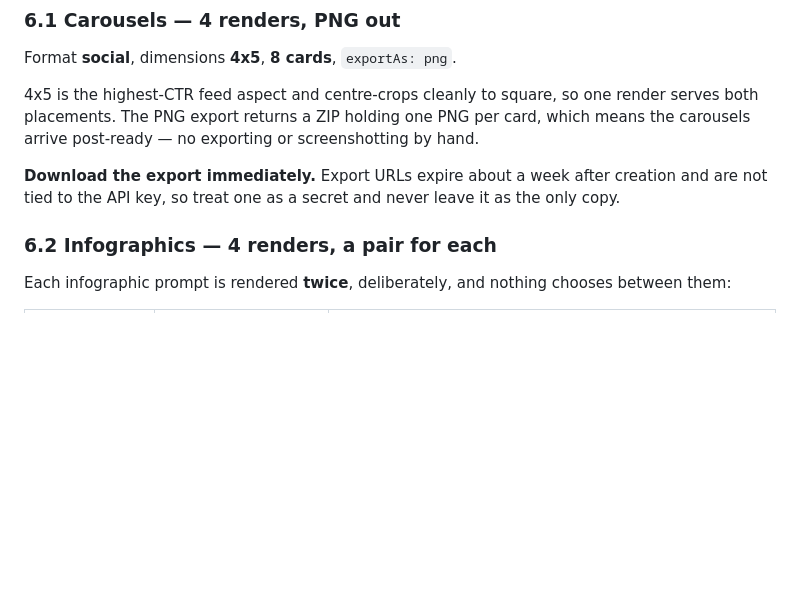
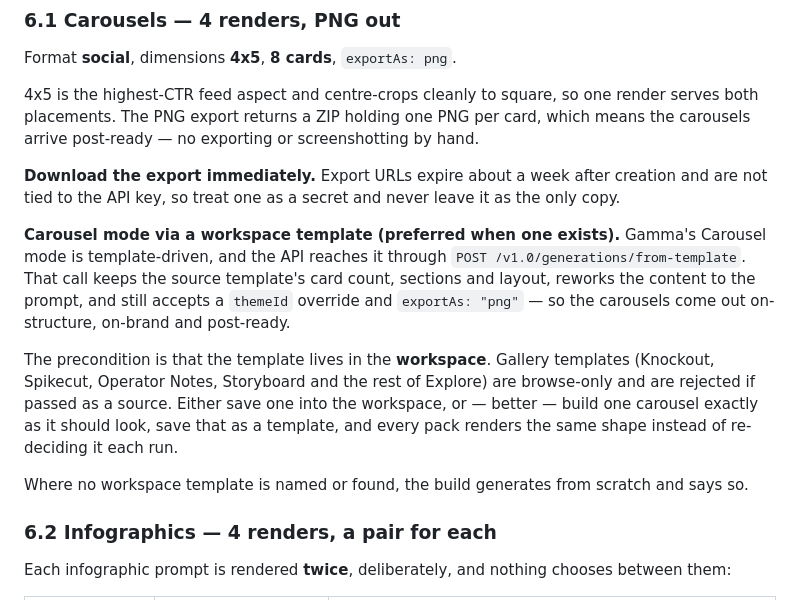
Before and after one commit to NEXUS-MKII/dna-x-delivered, a Markdown page: skills/dna-x-build-a.md, the part around one of its changes. Drawn GitHub-style; blank space fills up the shorter version.

Commit message:
Build A: carousels can generate from a workspace template
Gamma's Carousel mode is template-driven and the API reaches it through
POST /v1.0/generations/from-template, which preserves the source template's
card count and layout while still taking a themeId override and a png
export. That keeps every pack's carousels the same shape rather than the
structure being re-decided on each run.

Only WORKSPACE templates can be a source; the Explore gallery is browse-only
and rejected. Building our own carousel and saving it as a template is the
better end of that trade anyway, since it starts on-structure and on-brand.

Falls back to generating from scratch, with a warning, when no workspace
template is named or found.

Version stamped 1.5.0.

Co-Authored-By: Claude Opus 5 <noreply@anthropic.com>

```diff
--- a/skills/dna-x-build-a.md
+++ b/skills/dna-x-build-a.md
@@ -213,6 +213,12 @@ Format **social**, dimensions **4x5**, **8 cards**, `exportAs: png`.
 
 **Download the export immediately.** Export URLs expire about a week after creation and are not tied to the API key, so treat one as a secret and never leave it as the only copy.
 
+**Carousel mode via a workspace template (preferred when one exists).** Gamma's Carousel mode is template-driven, and the API reaches it through `POST /v1.0/generations/from-template`. That call keeps the source template's card count, sections and layout, reworks the content to the prompt, and still accepts a `themeId` override and `exportAs: "png"` — so the carousels come out on-structure, on-brand and post-ready.
+
+The precondition is that the template lives in the **workspace**. Gallery templates (Knockout, Spikecut, Operator Notes, Storyboard and the rest of Explore) are browse-only and are rejected if passed as a source. Either save one into the workspace, or — better — build one carousel exactly as it should look, save that as a template, and every pack renders the same shape instead of re-deciding it each run.
+
+Where no workspace template is named or found, the build generates from scratch and says so.
+
 ### 6.2 Infographics — 4 renders, a pair for each
 
 Each infographic prompt is rendered **twice**, deliberately, and nothing chooses between them:
```
Also changed, not shown: other parts of skills/dna-x-build-a.md (+1 -1 lines).
